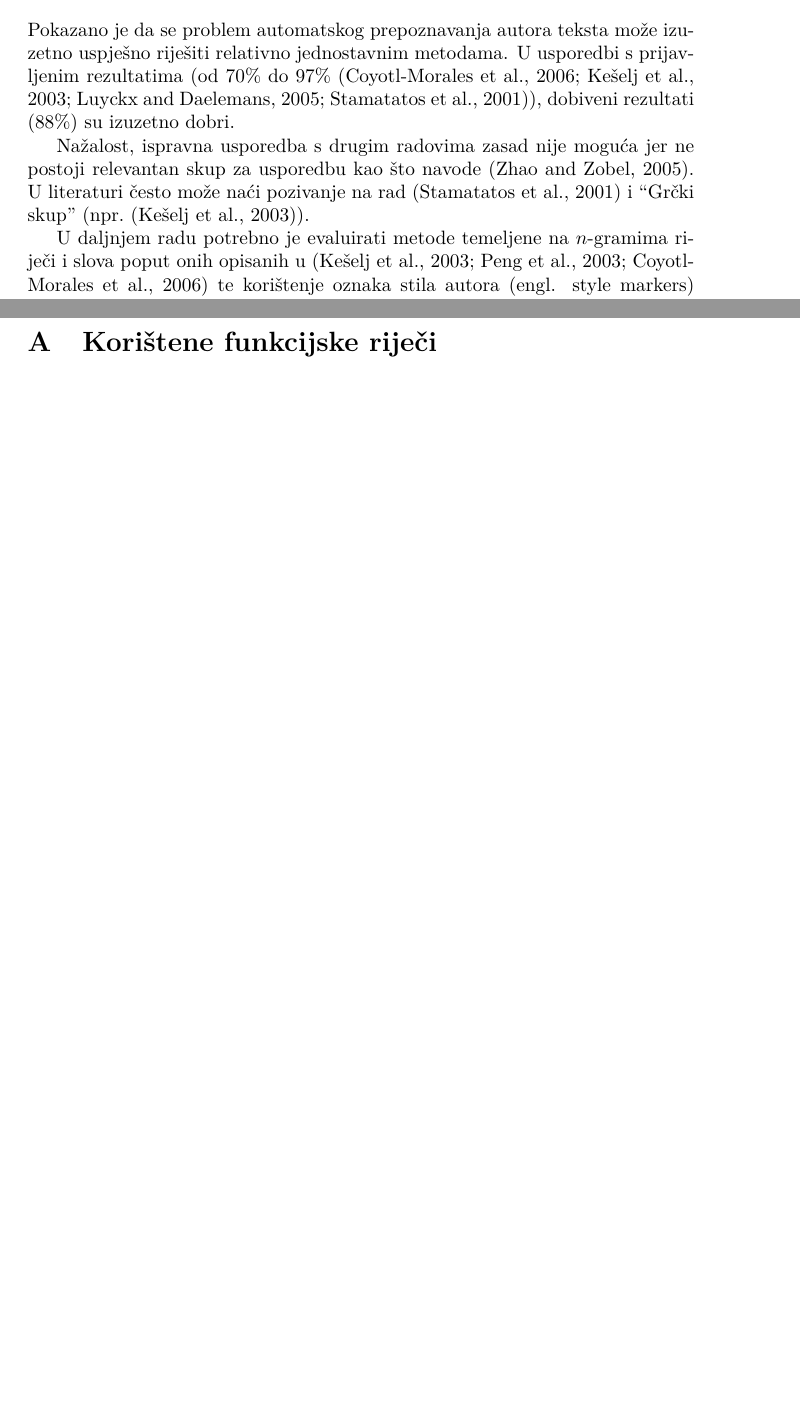
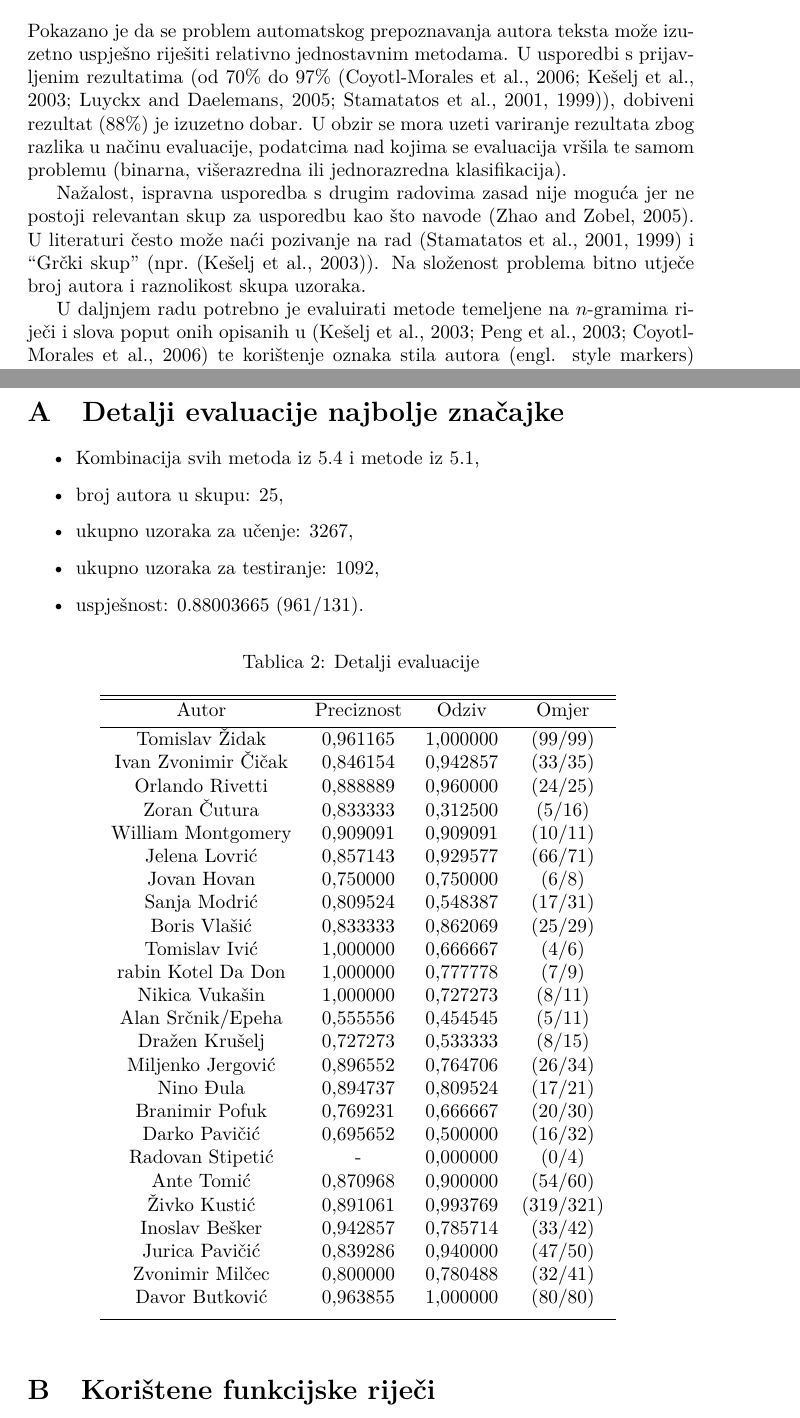
Before and after one commit to ivan444/hr-author-atribution, a LaTeX document (doc/dokumentacija.tex): two parts of pages 11 and 14 of 15 before the commit and two parts of pages 12 and 15 of 17 after it, joined at a grey line, cut so that both start at the same text, the shorter picture padded with empty space. Compiled offline with pdfLaTeX.

Commit message:
Dokumentacija je gotova.

```diff
--- a/doc/dokumentacija.tex
+++ b/doc/dokumentacija.tex
@@ -504,13 +553,18 @@ komandne linije:
 Pokazano je da se problem automatskog prepoznavanja autora teksta može izuzetno
 uspješno riješiti relativno jednostavnim metodama. U usporedbi s prijavljenim
 rezultatima (od 70\% do 97\%
-\citep{coyotl2006authorship,keselj2003n,luyckx2005shallow,stamatatos2001computer}),
-dobiveni rezultati (88\%) su izuzetno dobri.
+\citep{coyotl2006authorship,keselj2003n,luyckx2005shallow,stamatatos2001computer,stamatatos1999automatic}),
+dobiveni rezultat (88\%) je izuzetno dobar. U obzir se mora uzeti variranje
+rezultata zbog razlika u načinu evaluacije, podatcima nad kojima se evaluacija
+vršila te samom problemu (binarna, višerazredna ili jednorazredna
+klasifikacija).
 
 Nažalost, ispravna usporedba s drugim radovima zasad nije moguća jer ne postoji
 relevantan skup za usporedbu kao što navode \citep{zhao2005effective}. U
-literaturi često može naći pozivanje na rad \citep{stamatatos2001computer} i
-``Grčki skup'' (npr.~\citep{keselj2003n}).
+literaturi često može naći pozivanje na rad
+\citep{stamatatos2001computer,stamatatos1999automatic} i ``Grčki skup''
+(npr.~\citep{keselj2003n}). Na složenost problema bitno utječe broj autora i
+raznolikost skupa uzoraka.
 
 U daljnjem radu potrebno je evaluirati metode temeljene na $n$-gramima riječi i
 slova poput onih opisanih u
@@ -529,6 +583,55 @@ prosječnih duljina tekstova (npr.~pjesme, novinski članci, knjige).
 \newpage
 
 \appendix
+
+\section{Detalji evaluacije najbolje značajke}
+\label{sec:detalji-evaluacije}
+\begin{itemize}
+  \item Kombinacija svih metoda iz \ref{sec:znacajke-manje} i metode iz
+     \ref{sec:funkcijske-rijeci},
+  \item broj autora	u skupu: 25,
+  \item ukupno uzoraka za učenje: 3267,
+  \item ukupno uzoraka za testiranje: 1092,
+  \item uspješnost: 0.88003665 (961/131).
+\end{itemize}
+\begin{table}[ht]
+\caption{Detalji evaluacije}
+\centering
+\begin{tabular}{c c c c}
+\hline\hline
+Autor & Preciznost & Odziv & Omjer \\
+[0.5ex]
+\hline
+Tomislav Židak & 0,961165 & 1,000000 & (99/99) \\
+Ivan Zvonimir Čičak & 0,846154 & 0,942857 & (33/35) \\
+Orlando Rivetti & 0,888889 & 0,960000 & (24/25) \\
+Zoran Čutura & 0,833333 & 0,312500 & (5/16) \\
+William Montgomery & 0,909091 & 0,909091 & (10/11) \\
+Jelena Lovrić & 0,857143 & 0,929577 & (66/71) \\
+Jovan Hovan & 0,750000 & 0,750000 & (6/8) \\
+Sanja Modrić & 0,809524 & 0,548387 & (17/31) \\
+Boris Vlašić & 0,833333 & 0,862069 & (25/29) \\
+Tomislav Ivić & 1,000000 & 0,666667 & (4/6) \\
+rabin Kotel Da Don & 1,000000 & 0,777778 & (7/9) \\
+Nikica Vukašin & 1,000000 & 0,727273 & (8/11) \\
+Alan Srčnik/Epeha & 0,555556 & 0,454545 & (5/11) \\
+Dražen Krušelj & 0,727273 & 0,533333 & (8/15) \\
+Miljenko Jergović & 0,896552 & 0,764706 & (26/34) \\
+Nino Đula & 0,894737 & 0,809524 & (17/21) \\
+Branimir Pofuk & 0,769231 & 0,666667 & (20/30) \\
+Darko Pavičić & 0,695652 & 0,500000 & (16/32) \\
+Radovan Stipetić & - & 0,000000 & (0/4) \\
+Ante Tomić & 0,870968 & 0,900000 & (54/60) \\
+Živko Kustić & 0,891061 & 0,993769 & (319/321) \\
+Inoslav Bešker & 0,942857 & 0,785714 & (33/42) \\
+Jurica Pavičić & 0,839286 & 0,940000 & (47/50) \\
+Zvonimir Milčec & 0,800000 & 0,780488 & (32/41) \\
+Davor Butković & 0,963855 & 1,000000 & (80/80) \\ [1ex]
+\hline
+\end{tabular}
+\label{tbl:eval-detalji}
+\end{table}
+
 
 \section{Korištene funkcijske riječi}
 \label{sec:koristene-fw}
```
Also changed, not shown: doc/dokumentacija.tex (49 more changed lines), 1 other file.
